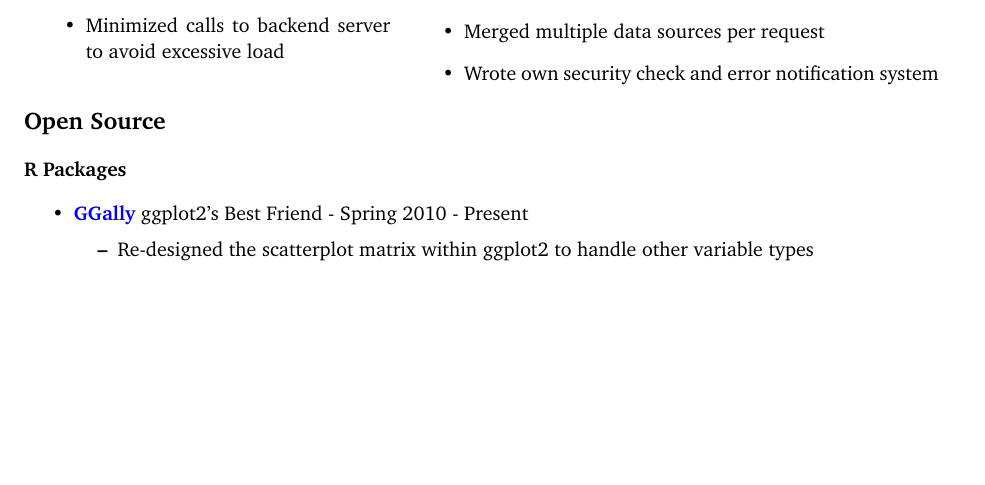
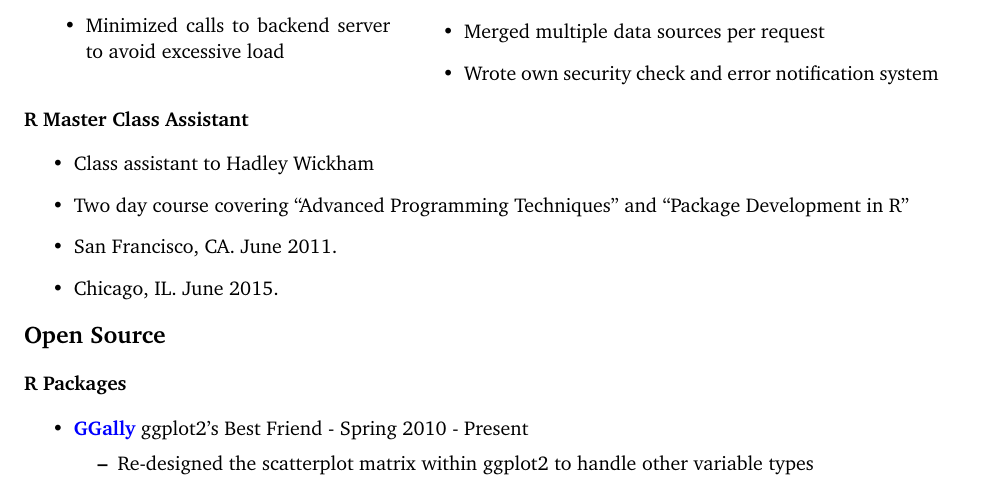
Before and after one commit to schloerke/CV, a LaTeX CV (BarretCV.tex): part of page 5 of 8 before the commit and part of page 5 of 9 after it, cut so that both start at the same text, the shorter picture padded with empty space. Compiled offline with pdfLaTeX.

Commit message:
add master class work

```diff
--- a/BarretCV.tex
+++ b/BarretCV.tex
@@ -427,6 +427,15 @@ Fall 2006 - \newline Spring 2010\\[0.5em]
 
   % Metamarkets is a web-based platform that allows its clients, digital publishers from around the globe, to gain better understanding of trends in the billions of ads they sell daily. Metamarkets was created to provide large-scale data analytics services. The analytics range from an hourly and daily aggregation of basic information, to predictions of how many advertisement impressions should be sold. By grouping this service in one location, many companies can interface with Metamarkets without trying to produce a similar monolithic service from scratch.
   % At Metamarkets, I design the client facing servers to route secure data and a platform for the web browser for client-side interaction. Clients request their data and it is massaged into a small and usable state so the browser is able to view the data easily. Metamarkets’ servers power the data manipulation so that the client only needs a web browser. Once the web browser has a handle on the functional data, I use the latest web graphics, D3, to produce interactive visualizations. D3 (Data-Driven Documents) is a JavaScript library created to manipulate website documents based on data. Using D3, I help build our own internal tool called DVL (Dynamic Visualization Library). DVL allows the frontend team to think in terms of pipelines rather than constantly knowing every component’s state. This allows each step of the interaction process to be independent from one another, providing simpler code and smoother interactions. Using a medium that can leverage the latest technology facilitates a symbiotic relationship between the user and company.
+
+  \subsection{R Master Class Assistant}
+
+    \begin{itemize}
+      \item Class assistant to Hadley Wickham
+      \item Two day course covering ``Advanced Programming Techniques'' and ``Package Development in R''
+      \item San Francisco, CA. June 2011.
+      \item Chicago, IL. June 2015.
+    \end{itemize}
 
 
 \section{Open Source}
```
